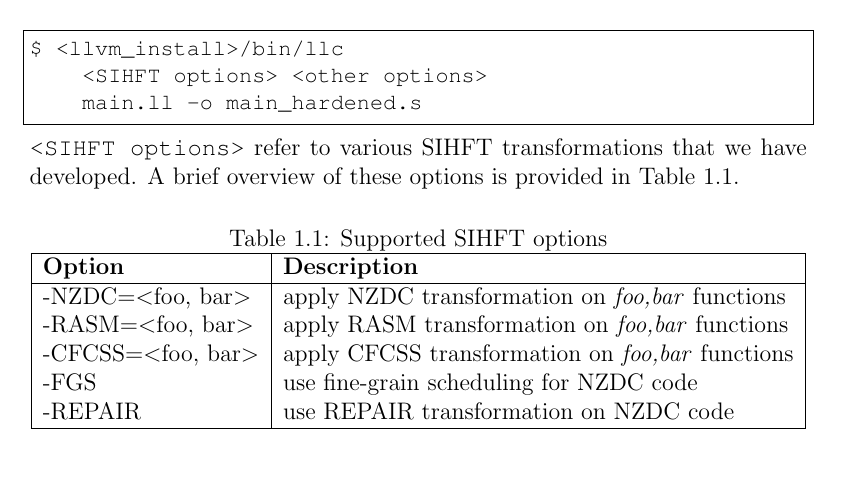
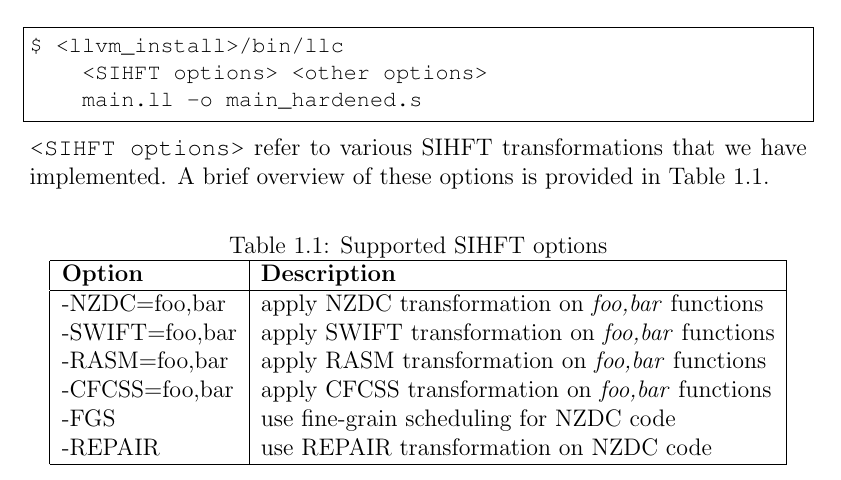
Before and after one commit to tum-ei-eda/compas-ft-riscv, a LaTeX document (doc/manual/src/main.tex, which reads doc/manual/src/user_guide.tex): part of page 10 of 13, cut so that both start at the same text. Compiled offline with pdfLaTeX.

Commit message:
SWIFT usage in manual

```diff
--- a/doc/manual/src/user_guide.tex
+++ b/doc/manual/src/user_guide.tex
@@ -24,7 +24,7 @@ $ <llvm_install>/bin/llc
     main.ll -o main_hardened.s
 \end{lstlisting}
 
-\texttt{<SIHFT options>} refer to various \ac{sihft} transformations that we have developed. A brief overview of these
+\texttt{<SIHFT options>} refer to various \ac{sihft} transformations that we have implemented. A brief overview of these
 options is provided in Table~\ref{tab:sihft-options}.
 
 \begin{table}[htb]
@@ -34,13 +34,14 @@ options is provided in Table~\ref{tab:sihft-options}.
 
  \begin{tabular}{|l|l|}
   \hline
-  \textbf{Option}                       & \textbf{Description}                                     \\
+  \textbf{Option} & \textbf{Description}                                     \\
   \hline
-  -NZDC=\textless foo, bar\textgreater  & apply NZDC transformation on \textit{foo,bar} functions  \\
-  -RASM=\textless foo, bar\textgreater  & apply RASM transformation on \textit{foo,bar} functions  \\
-  -CFCSS=\textless foo, bar\textgreater & apply CFCSS transformation on \textit{foo,bar} functions \\
-  -FGS                                  & use fine-grain scheduling for NZDC code                  \\
-  -REPAIR                               & use REPAIR transformation on NZDC code                   \\
+  -NZDC=foo,bar   & apply NZDC transformation on \textit{foo,bar} functions  \\
+  -SWIFT=foo,bar  & apply SWIFT transformation on \textit{foo,bar} functions \\
+  -RASM=foo,bar   & apply RASM transformation on \textit{foo,bar} functions  \\
+  -CFCSS=foo,bar  & apply CFCSS transformation on \textit{foo,bar} functions \\
+  -FGS            & use fine-grain scheduling for NZDC code                  \\
+  -REPAIR         & use REPAIR transformation on NZDC code                   \\
   \hline
  \end{tabular}
 \end{table}
```
